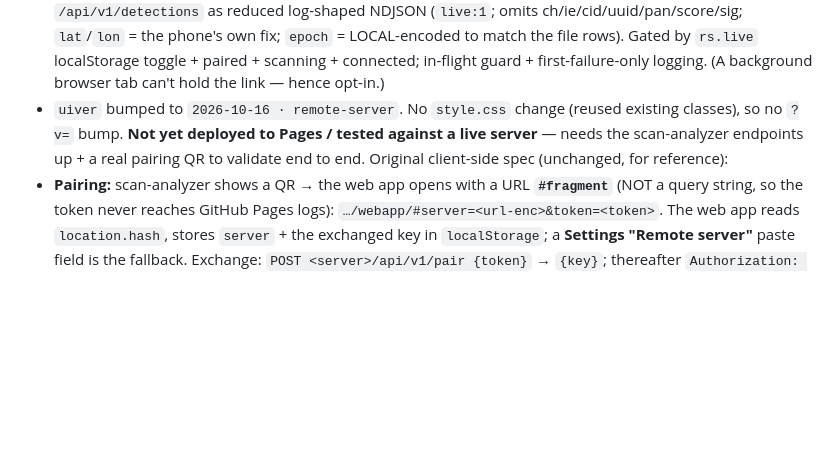
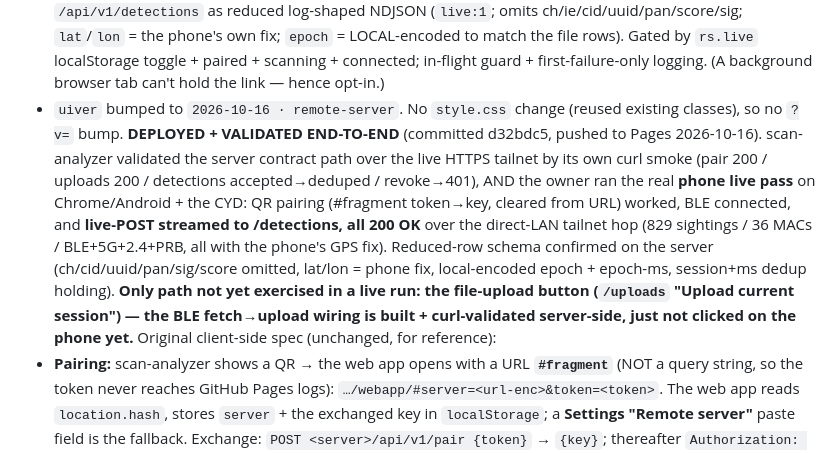
Before and after one commit to negativeaffirmations/cyd-scanner, a Markdown page: HANDOFF.md, the part around the change. Drawn GitHub-style; blank space fills up the shorter version.

Commit message:
docs: HANDOFF #11 — remote-server client deployed + validated end-to-end
Pushed to Pages (d32bdc5) and confirmed working: scan-analyzer curl smoke
(pair/uploads/detections/revoke) plus the owner's real phone live pass — QR
pairing, BLE connect, and live-POST streaming to /detections 200 OK over the
tailnet (829 sightings / 36 MACs, reduced-row schema + session+ms dedup
confirmed). File-upload button (/uploads) built + server-validated but not yet
clicked in a live run.

Co-Authored-By: Claude Opus 4.8 <noreply@anthropic.com>

```diff
--- a/HANDOFF.md
+++ b/HANDOFF.md
@@ -1002,8 +1002,16 @@ S3's hardcoded NYC operator fix, #5); (d) **onboard GPS time (v10)** — ~~DONE:
      the file rows). Gated by `rs.live` localStorage toggle + paired + scanning + connected; in-flight
      guard + first-failure-only logging. (A background browser tab can't hold the link — hence opt-in.)
    - `uiver` bumped to `2026-10-16 · remote-server`. No `style.css` change (reused existing classes),
-     so no `?v=` bump. **Not yet deployed to Pages / tested against a live server** — needs the
-     scan-analyzer endpoints up + a real pairing QR to validate end to end.
+     so no `?v=` bump. **DEPLOYED + VALIDATED END-TO-END** (committed d32bdc5, pushed to Pages
+     2026-10-16). scan-analyzer validated the server contract path over the live HTTPS tailnet by its
+     own curl smoke (pair 200 / uploads 200 / detections accepted→deduped / revoke→401), AND the owner
+     ran the real **phone live pass** on Chrome/Android + the CYD: QR pairing (#fragment token→key,
+     cleared from URL) worked, BLE connected, and **live-POST streamed to /detections, all 200 OK**
+     over the direct-LAN tailnet hop (829 sightings / 36 MACs / BLE+5G+2.4+PRB, all with the phone's
+     GPS fix). Reduced-row schema confirmed on the server (ch/cid/uuid/pan/sig/score omitted, lat/lon =
+     phone fix, local-encoded epoch + epoch-ms, session+ms dedup holding). **Only path not yet
+     exercised in a live run: the file-upload button (`/uploads` "Upload current session") — the BLE
+     fetch→upload wiring is built + curl-validated server-side, just not clicked on the phone yet.**
    Original client-side spec (unchanged, for reference):
    - **Pairing:** scan-analyzer shows a QR → the web app opens with a URL **`#fragment`** (NOT a query
      string, so the token never reaches GitHub Pages logs): `…/webapp/#server=<url-enc>&token=<token>`.
```
